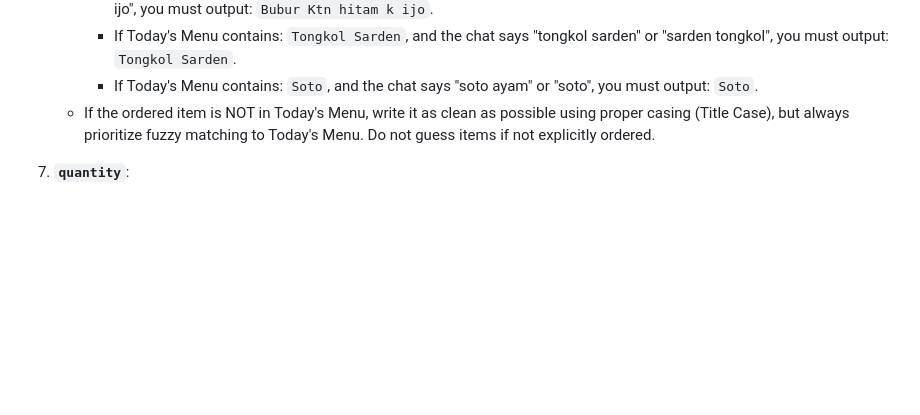
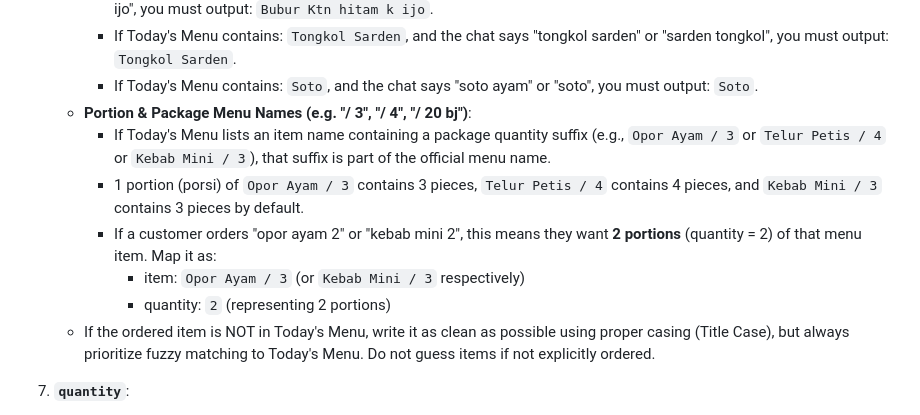
Before and after one commit to notslimboy/Shanti-Catering-Cashier-Apps, a Markdown page: instruksi_ai_parser.md, the part around the change. Drawn GitHub-style; blank space fills up the shorter version.

Commit message:
docs: add portion and package menu matching rules

```diff
--- a/instruksi_ai_parser.md
+++ b/instruksi_ai_parser.md
@@ -51,6 +51,12 @@ customer,chatDate,payment,ongkir,item,quantity,note
      - If Today's Menu contains: `Bubur Ktn hitam k ijo`, and the chat says "bubur ketan hitam ijo" or "bubur ktn hitam k ijo", you must output: `Bubur Ktn hitam k ijo`.
      - If Today's Menu contains: `Tongkol Sarden`, and the chat says "tongkol sarden" or "sarden tongkol", you must output: `Tongkol Sarden`.
      - If Today's Menu contains: `Soto`, and the chat says "soto ayam" or "soto", you must output: `Soto`.
+   - **Portion & Package Menu Names (e.g. "/ 3", "/ 4", "/ 20 bj")**:
+     - If Today's Menu lists an item name containing a package quantity suffix (e.g., `Opor Ayam / 3` or `Telur Petis / 4` or `Kebab Mini / 3`), that suffix is part of the official menu name.
+     - 1 portion (porsi) of `Opor Ayam / 3` contains 3 pieces, `Telur Petis / 4` contains 4 pieces, and `Kebab Mini / 3` contains 3 pieces by default.
+     - If a customer orders "opor ayam 2" or "kebab mini 2", this means they want **2 portions** (quantity = 2) of that menu item. Map it as:
+       - item: `Opor Ayam / 3` (or `Kebab Mini / 3` respectively)
+       - quantity: `2` (representing 2 portions)
    - If the ordered item is NOT in Today's Menu, write it as clean as possible using proper casing (Title Case), but always prioritize fuzzy matching to Today's Menu. Do not guess items if not explicitly ordered.
 
 7. **`quantity`**:
```
